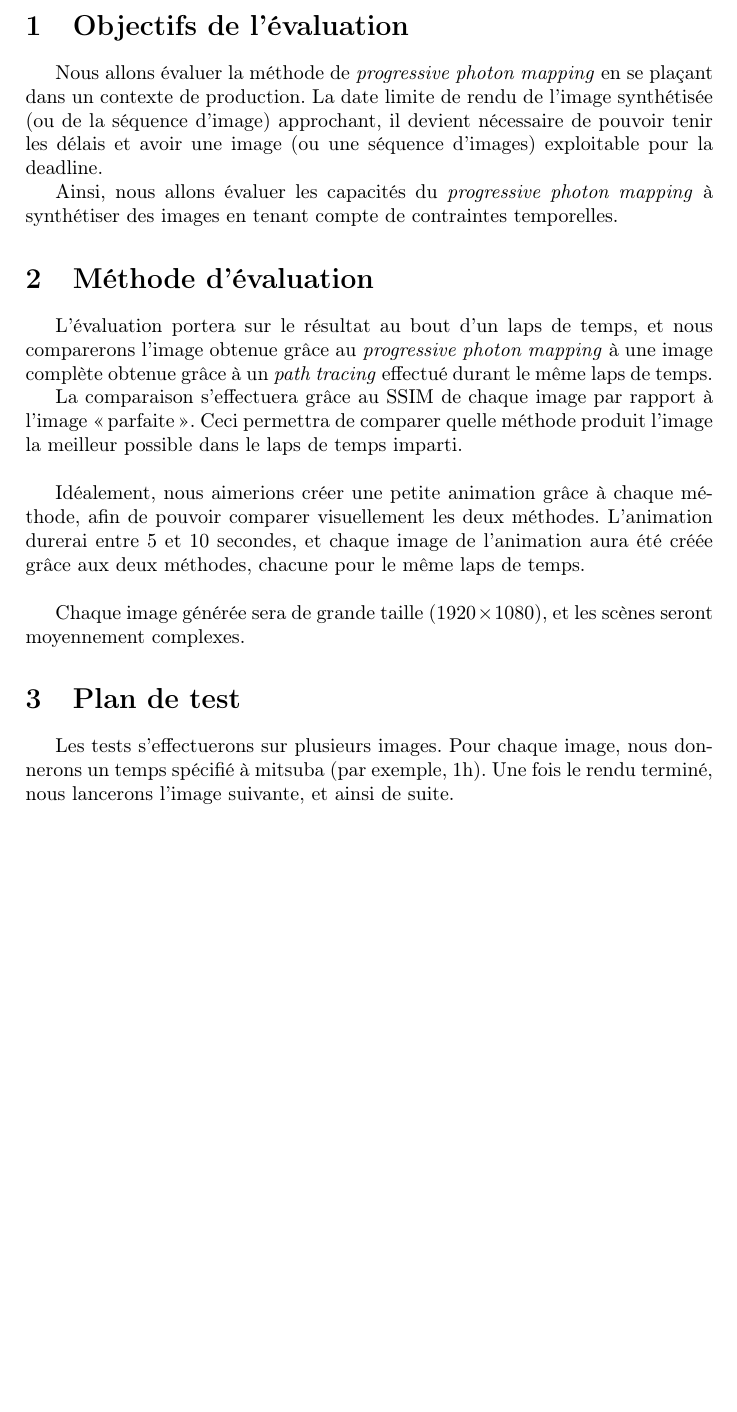
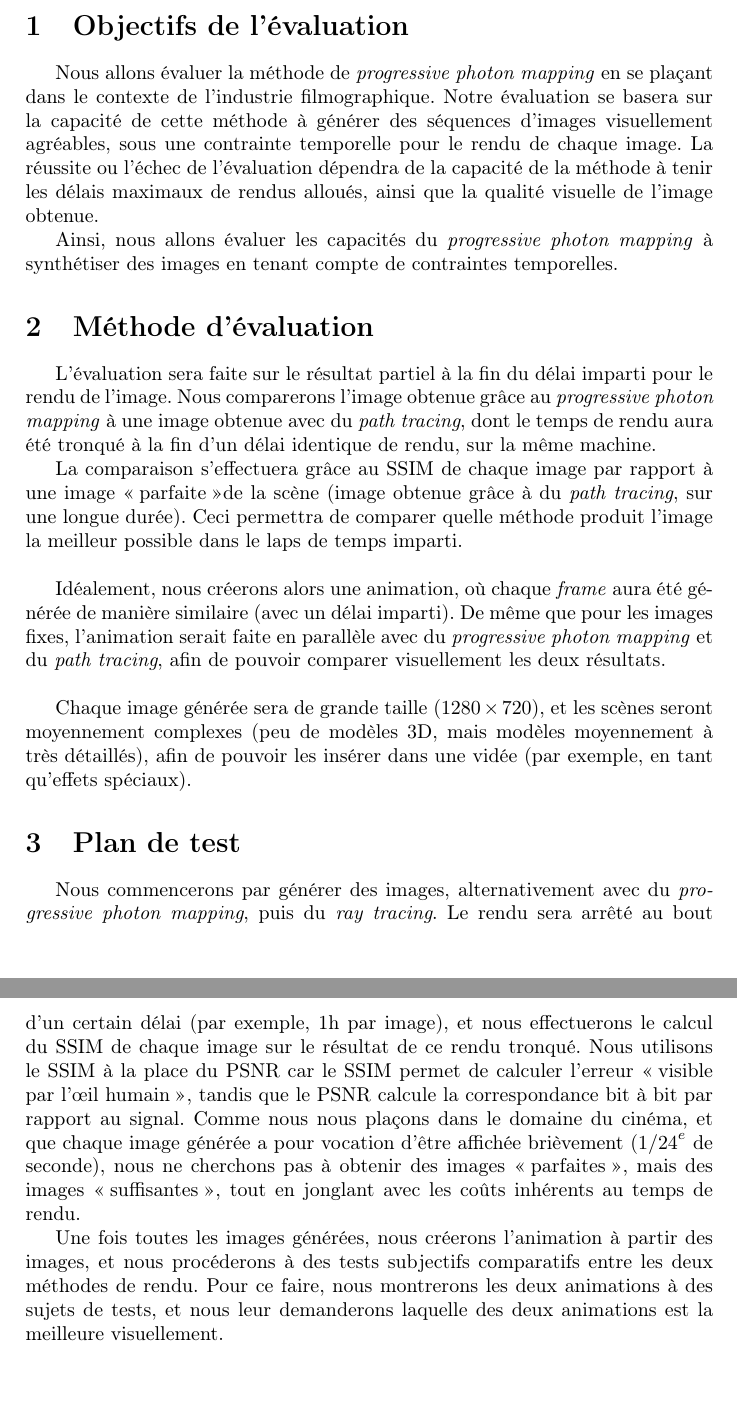
Before and after one commit to ESIR2-IN-promo2017/ProgressivePhotonMapping, a LaTeX document (planEvaluation/planEvaluation.tex): part of the page before the commit and two parts of pages 1 and 2 of 2 after it, the two joined at a grey line, cut so that both start at the same text, the shorter picture padded with empty space. Compiled offline with pdfLaTeX.

Commit message:
modifications du plan d'evaluation

```diff
--- a/planEvaluation/planEvaluation.tex
+++ b/planEvaluation/planEvaluation.tex
@@ -11,21 +11,21 @@
 \maketitle
 
 \section{Objectifs de l'évaluation}
-Nous allons évaluer la méthode de \emph{progressive photon mapping} en se plaçant dans un contexte de production. La date limite de rendu de l'image synthétisée (ou de la séquence d'image) approchant, il devient nécessaire de pouvoir tenir les délais et avoir une image (ou une séquence d'images) exploitable pour la deadline.
+Nous allons évaluer la méthode de \emph{progressive photon mapping} en se plaçant dans le contexte de l'industrie filmographique. Notre évaluation se basera sur la capacité de cette méthode à générer des séquences d'images visuellement agréables, sous une contrainte temporelle pour le rendu de chaque image. La réussite ou l'échec de l'évaluation dépendra de la capacité de la méthode à tenir les délais maximaux de rendus alloués, ainsi que la qualité visuelle de l'image obtenue.
 
 Ainsi, nous allons évaluer les capacités du \emph{progressive photon mapping} à synthétiser des images en tenant compte de contraintes temporelles.
 
 \section{Méthode d'évaluation}
-L'évaluation portera sur le résultat au bout d'un laps de temps, et nous comparerons l'image obtenue grâce au \emph{progressive photon mapping} à une image complète obtenue grâce à un \emph{path tracing} effectué durant le même laps de temps.
+L'évaluation sera faite sur le résultat partiel à la fin du délai imparti pour le rendu de l'image. Nous comparerons l'image obtenue grâce au \emph{progressive photon mapping} à une image obtenue avec du \emph{path tracing}, dont le temps de rendu aura été tronqué à la fin d'un délai identique de rendu, sur la même machine.
 
-La comparaison s'effectuera grâce au SSIM de chaque image par rapport à l'image \og parfaite \fg. Ceci permettra de comparer quelle méthode produit l'image la meilleur possible dans le laps de temps imparti.\\
+La comparaison s'effectuera grâce au SSIM de chaque image par rapport à une image \og parfaite \fg de la scène (image obtenue grâce à du \emph{path tracing}, sur une longue durée). Ceci permettra de comparer quelle méthode produit l'image la meilleur possible dans le laps de temps imparti.\\
 
-Idéalement, nous aimerions créer une petite animation grâce à chaque méthode, afin de pouvoir comparer visuellement les deux méthodes. L'animation durerai entre 5 et 10 secondes, et chaque image de l'animation aura été créée grâce aux deux méthodes, chacune pour le même laps de temps.\\
+Idéalement, nous créerons alors une animation, où chaque \emph{frame} aura été générée de manière similaire (avec un délai imparti). De même que pour les images fixes, l'animation serait faite en parallèle avec du \emph{progressive photon mapping} et du \emph{path tracing}, afin de pouvoir comparer visuellement les deux résultats.\\
 
-Chaque image générée sera de grande taille ($1920 \times 1080$), et les scènes seront moyennement complexes.
+Chaque image générée sera de grande taille ($1280 \times 720$), et les scènes seront moyennement complexes (peu de modèles 3D, mais modèles moyennement à très détaillés), afin de pouvoir les insérer dans une vidée (par exemple, en tant qu'effets spéciaux).
 
 \section{Plan de test}
-Les tests s'effectuerons sur plusieurs images. Pour chaque image, nous donnerons un temps spécifié à mitsuba (par exemple, 1h). Une fois le rendu terminé, nous lancerons l'image suivante, et ainsi de suite.
+Nous commencerons par générer des images, alternativement avec du \emph{progressive photon mapping}, puis du \emph{ray tracing}. Le rendu sera arrêté au bout d'un certain délai (par exemple, 1h par image), et nous effectuerons le calcul du SSIM de chaque image sur le résultat de ce rendu tronqué. Nous utilisons le SSIM à la place du PSNR car le SSIM permet de calculer l'erreur \og visible par l'\oe il humain \fg, tandis que le PSNR calcule la correspondance bit à bit par rapport au signal. Comme nous nous plaçons dans le domaine du cinéma, et que chaque image générée a pour vocation d'être affichée brièvement (${1/24}^e$ de seconde), nous ne cherchons pas à obtenir des images \og parfaites \fg, mais des images \og suffisantes \fg, tout en jonglant avec les coûts inhérents au temps de rendu.
 
-
+Une fois toutes les images générées, nous créerons l'animation à partir des images, et nous procéderons à des tests subjectifs comparatifs entre les deux méthodes de rendu. Pour ce faire, nous montrerons les deux animations à des sujets de tests, et nous leur demanderons laquelle des deux animations est la meilleure visuellement.
 \end{document}
```
Also changed, not shown: planEvaluation/planEvaluation.pdf.
